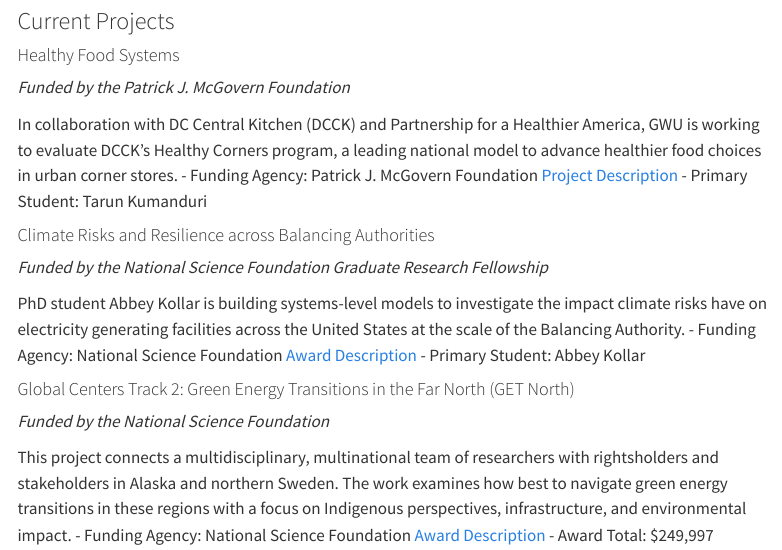
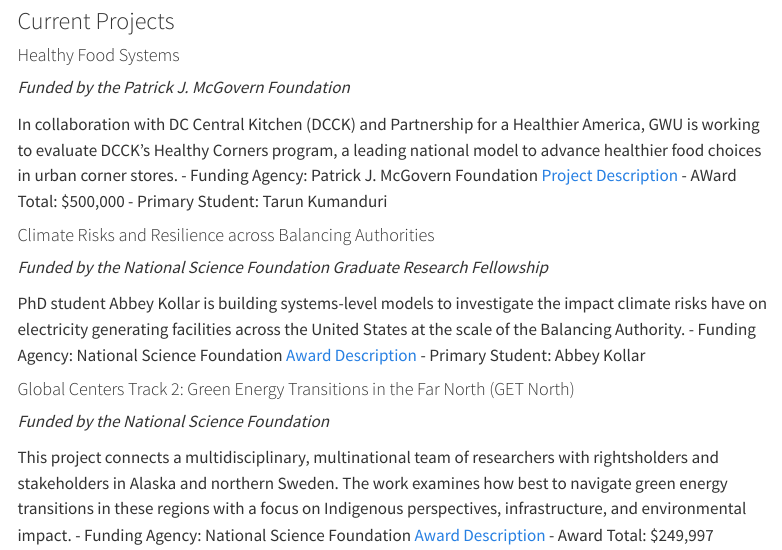
Before and after one commit to cag81/fewslab_website, a Quarto document (projects.qmd): the page in a window 1100 px wide, from 80 px down. Rendered offline with R 4.5, knitr and Pandoc in place of Quarto, with nearby package versions; menus at the side of the page are left out.

Commit message:
Update projects.qmd

```diff
--- a/projects.qmd
+++ b/projects.qmd
@@ -22,6 +22,7 @@
 
 In collaboration with DC Central Kitchen (DCCK) and Partnership for a Healthier America, GWU is working to evaluate DCCK’s Healthy Corners program, a leading national model to advance healthier food choices in urban corner stores.
 - Funding Agency: Patrick J. McGovern Foundation [Project Description](https://globalfoodinstitute.gwu.edu/one-city-many-scaling-best-practices-healthy-corner-stores)
+- AWard Total: $500,000
 - Primary Student: Tarun Kumanduri
 
 #### Climate Risks and Resilience across Balancing Authorities
```
